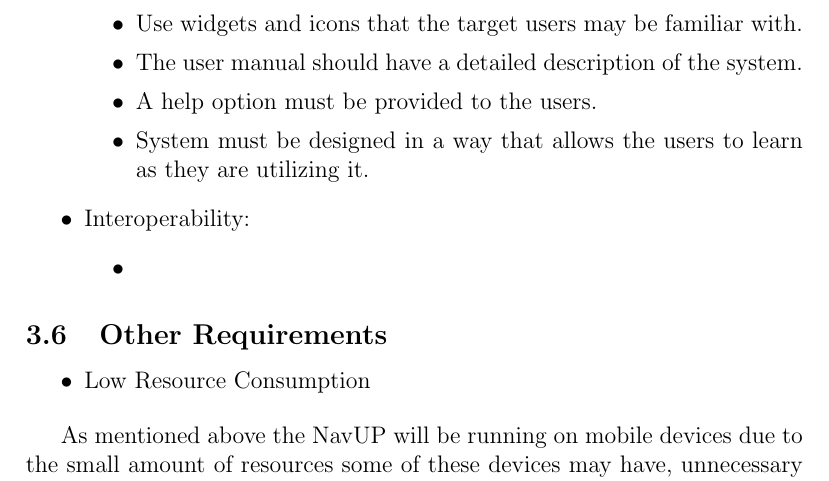
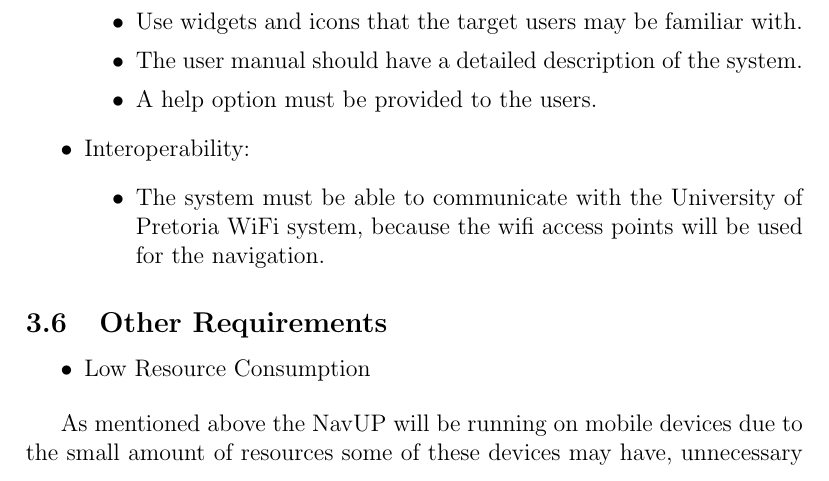
Before and after one commit to vtwigge1000/COS301-TEAM-Jelly, a LaTeX document (SoftwareReqSpec.tex): part of page 13 of 13, cut so that both start at the same text. Compiled offline with pdfLaTeX.

Commit message:
Made small changes to the software system attributes

```diff
--- a/SoftwareReqSpec.tex
+++ b/SoftwareReqSpec.tex
@@ -345,14 +345,13 @@ Postconditions:
 		\item[$\bullet$] Use widgets and icons that the target users may be familiar with.
 		\item[$\bullet$] The user manual should have a detailed description of the system.
 		\item[$\bullet$] A help option must be provided to the users.
-		\item[$\bullet$] System must be designed in a way that allows the users to learn as they are utilizing
-		 it.
 	\end{itemize}
 
 
 \item[$\bullet$] Interoperability:
 	\begin{itemize}
-		\item[$\bullet$]
+		\item[$\bullet$] The system must be able to communicate with the University of Pretoria WiFi system, because
+		the wifi access points will be used for the navigation.
 	\end{itemize}
 \end{itemize}
 
```
